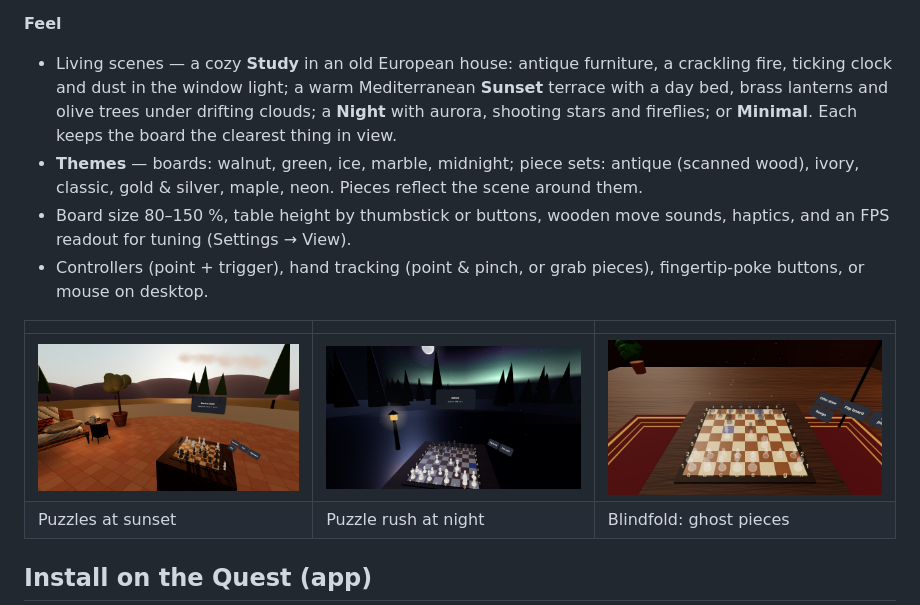
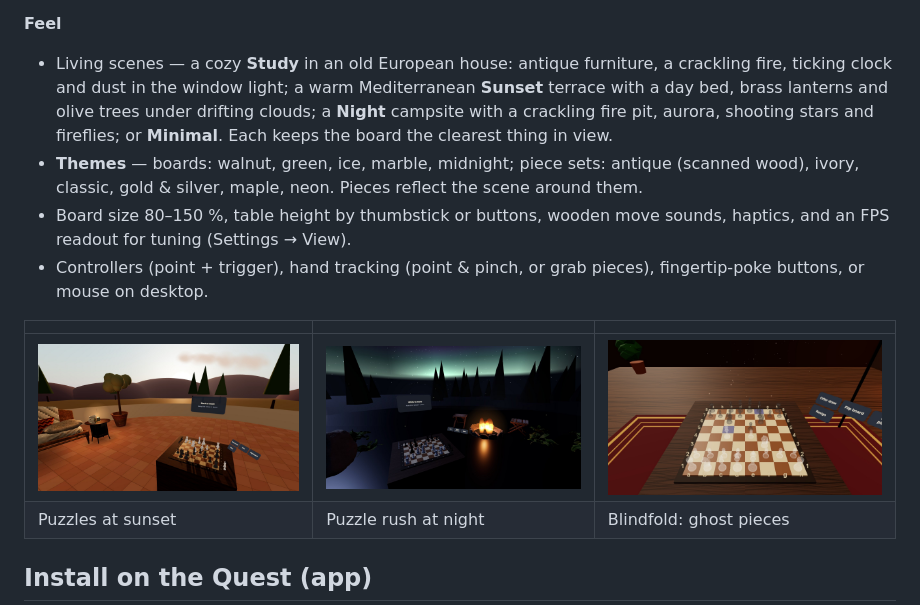
Before and after one commit to comino/LibreChessVR, a Markdown page: README.md, the part around the change. Drawn GitHub-style; pictures changed too: docs/img/night.jpg.

```diff
--- a/README.md
+++ b/README.md
@@ -32,7 +32,7 @@ training, all without taking the headset off.
 **Feel**
 - Living scenes — a cozy **Study** in an old European house: antique furniture, a crackling fire,
   ticking clock and dust in the window light; a warm Mediterranean **Sunset** terrace with a day
-  bed, brass lanterns and olive trees under drifting clouds; a **Night** with aurora,
+  bed, brass lanterns and olive trees under drifting clouds; a **Night** campsite with a crackling fire pit, aurora,
   shooting stars and fireflies; or **Minimal**. Each keeps the board the clearest thing in view.
 - **Themes** — boards: walnut, green, ice, marble, midnight; piece sets: antique (scanned wood), ivory, classic, gold &
   silver, maple, neon. Pieces reflect the scene around them.
```
Also changed, not shown: BRAND.md (+2 -1 lines), CLAUDE.md (+1 -1 lines), 10 other files.
